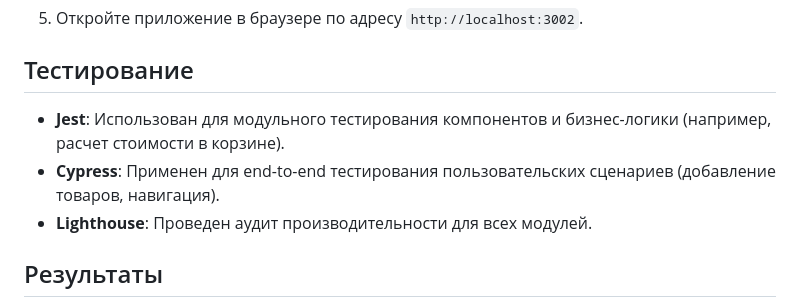
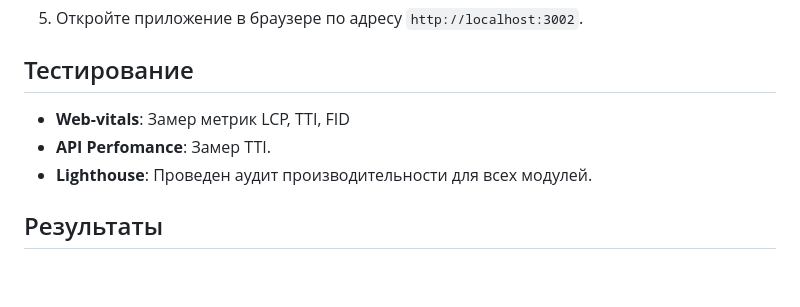
Before and after one commit to Lofelover/Final_qualifying_work, a Markdown page: README.md, the part around the change. Rendered like a GitHub page; blank space fills up the shorter version.

```diff
--- a/README.md
+++ b/README.md
@@ -64,8 +64,8 @@ TTI измеряется с использованием API Performance (`perfo
 5. Откройте приложение в браузере по адресу `http://localhost:3002`.
 
 ## Тестирование
-- **Jest**: Использован для модульного тестирования компонентов и бизнес-логики (например, расчет стоимости в корзине).
-- **Cypress**: Применен для end-to-end тестирования пользовательских сценариев (добавление товаров, навигация).
+- **Web-vitals**: Замер метрик LCP, TTI, FID
+- **API Perfomance**: Замер TTI.
 - **Lighthouse**: Проведен аудит производительности для всех модулей.
 
 ## Результаты
```
